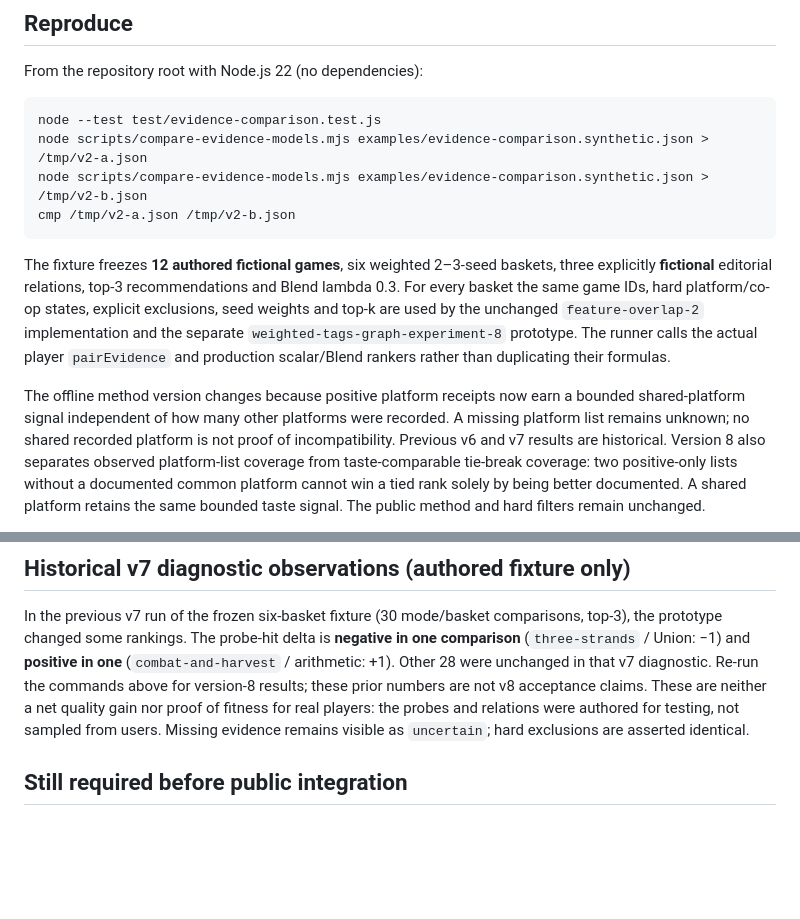
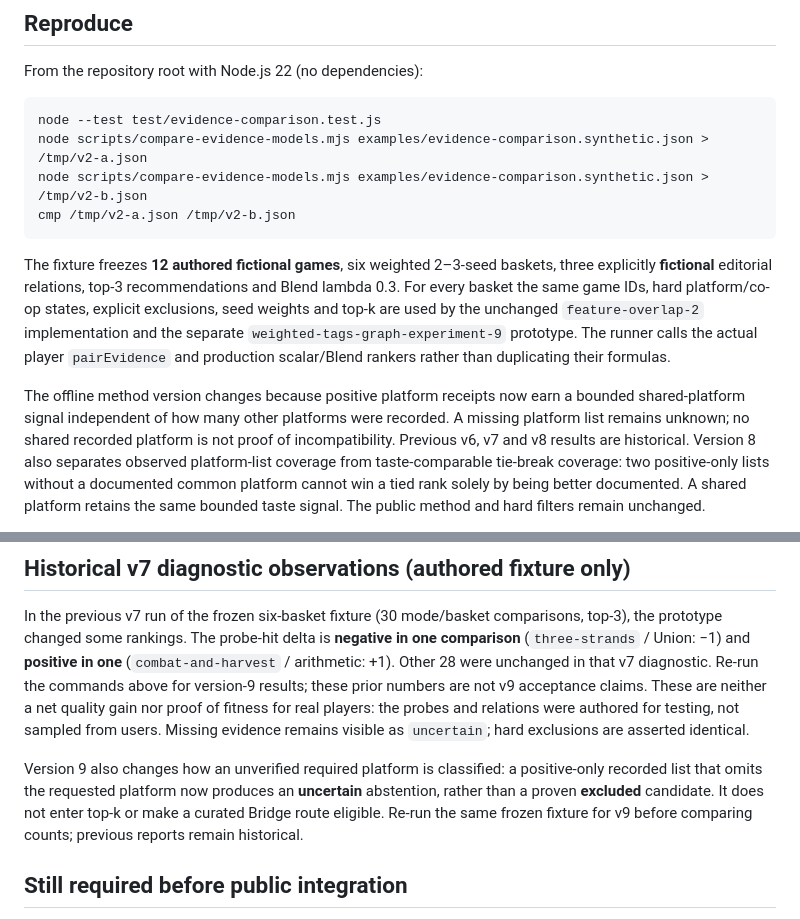
Before and after one commit to drevendev/Playmancer, a Markdown page: docs/EVIDENCE_COMPARISON.md, 2 parts joined by grey strips. Rendered like a GitHub page; blank space fills up the shorter version.

Commit message:
docs(p76): version paired benchmark interpretation for abstentions

````diff
--- a/docs/EVIDENCE_COMPARISON.md
+++ b/docs/EVIDENCE_COMPARISON.md
@@ -13,9 +13,9 @@ node scripts/compare-evidence-models.mjs examples/evidence-comparison.synthetic.
 cmp /tmp/v2-a.json /tmp/v2-b.json
 ```
 
-The fixture freezes **12 authored fictional games**, six weighted 2–3-seed baskets, three explicitly **fictional** editorial relations, top-3 recommendations and Blend lambda 0.3. For every basket the same game IDs, hard platform/co-op states, explicit exclusions, seed weights and top-k are used by the unchanged `feature-overlap-2` implementation and the separate `weighted-tags-graph-experiment-8` prototype. The runner calls the actual player `pairEvidence` and production scalar/Blend rankers rather than duplicating their formulas.
+The fixture freezes **12 authored fictional games**, six weighted 2–3-seed baskets, three explicitly **fictional** editorial relations, top-3 recommendations and Blend lambda 0.3. For every basket the same game IDs, hard platform/co-op states, explicit exclusions, seed weights and top-k are used by the unchanged `feature-overlap-2` implementation and the separate `weighted-tags-graph-experiment-9` prototype. The runner calls the actual player `pairEvidence` and production scalar/Blend rankers rather than duplicating their formulas.
 
-The offline method version changes because positive platform receipts now earn a bounded shared-platform signal independent of how many other platforms were recorded. A missing platform list remains unknown; no shared recorded platform is not proof of incompatibility. Previous v6 and v7 results are historical. Version 8 also separates observed
+The offline method version changes because positive platform receipts now earn a bounded shared-platform signal independent of how many other platforms were recorded. A missing platform list remains unknown; no shared recorded platform is not proof of incompatibility. Previous v6, v7 and v8 results are historical. Version 8 also separates observed
 platform-list coverage from taste-comparable tie-break coverage: two
 positive-only lists without a documented common platform cannot win a tied
 rank solely by being better documented. A shared platform retains the same
@@ -36,8 +36,14 @@ The union, arithmetic, least-misery, Intersection and Blend modes are evaluated
 ## Historical v7 diagnostic observations (authored fixture only)
 
 In the previous v7 run of the frozen six-basket fixture (30 mode/basket comparisons, top-3), the prototype changed some rankings. The probe-hit delta is **negative in one comparison** (`three-strands` / Union: −1) and **positive in one** (`combat-and-harvest` / arithmetic: +1). Other 28 were unchanged in that v7 diagnostic. Re-run the commands above
-for version-8 results; these prior numbers are not v8 acceptance claims.
+for version-9 results; these prior numbers are not v9 acceptance claims.
 These are neither a net quality gain nor proof of fitness for real players: the probes and relations were authored for testing, not sampled from users. Missing evidence remains visible as `uncertain`; hard exclusions are asserted identical.
+
+Version 9 also changes how an unverified required platform is classified: a
+positive-only recorded list that omits the requested platform now produces an
+**uncertain** abstention, rather than a proven **excluded** candidate. It does
+not enter top-k or make a curated Bridge route eligible. Re-run the same frozen
+fixture for v9 before comparing counts; previous reports remain historical.
 
 ## Still required before public integration
 
````
